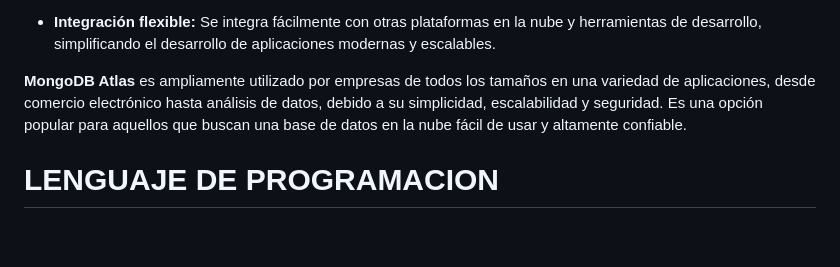
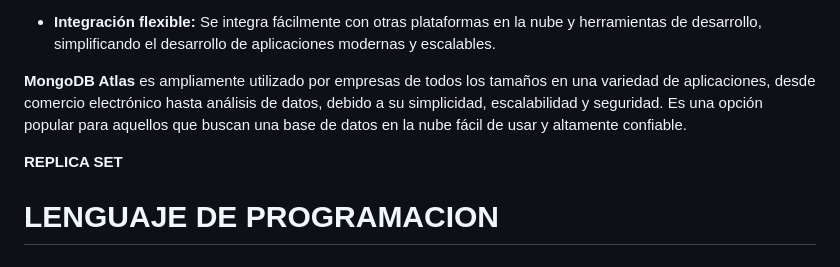
Before and after one commit to sergioarcila99/Implementacion-de-un-Crud-con-Python-Flask-MongoDB-y-RestFul-API, a Markdown page: README.md, the part around the change. GitHub-like rendering; blank space fills up the shorter version.

```diff
--- a/README.md
+++ b/README.md
@@ -45,6 +45,11 @@ MongoDB se utiliza ampliamente en una variedad de aplicaciones, incluyendo aplic
 - **Integración flexible:** Se integra fácilmente con otras plataformas en la nube y herramientas de desarrollo, simplificando el desarrollo de aplicaciones modernas y escalables.
 
 **MongoDB Atlas** es ampliamente utilizado por empresas de todos los tamaños en una variedad de aplicaciones, desde comercio electrónico hasta análisis de datos, debido a su simplicidad, escalabilidad y seguridad. Es una opción popular para aquellos que buscan una base de datos en la nube fácil de usar y altamente confiable.
+
+
+**REPLICA SET**
+
+
 
 # LENGUAJE DE PROGRAMACION
 
```
